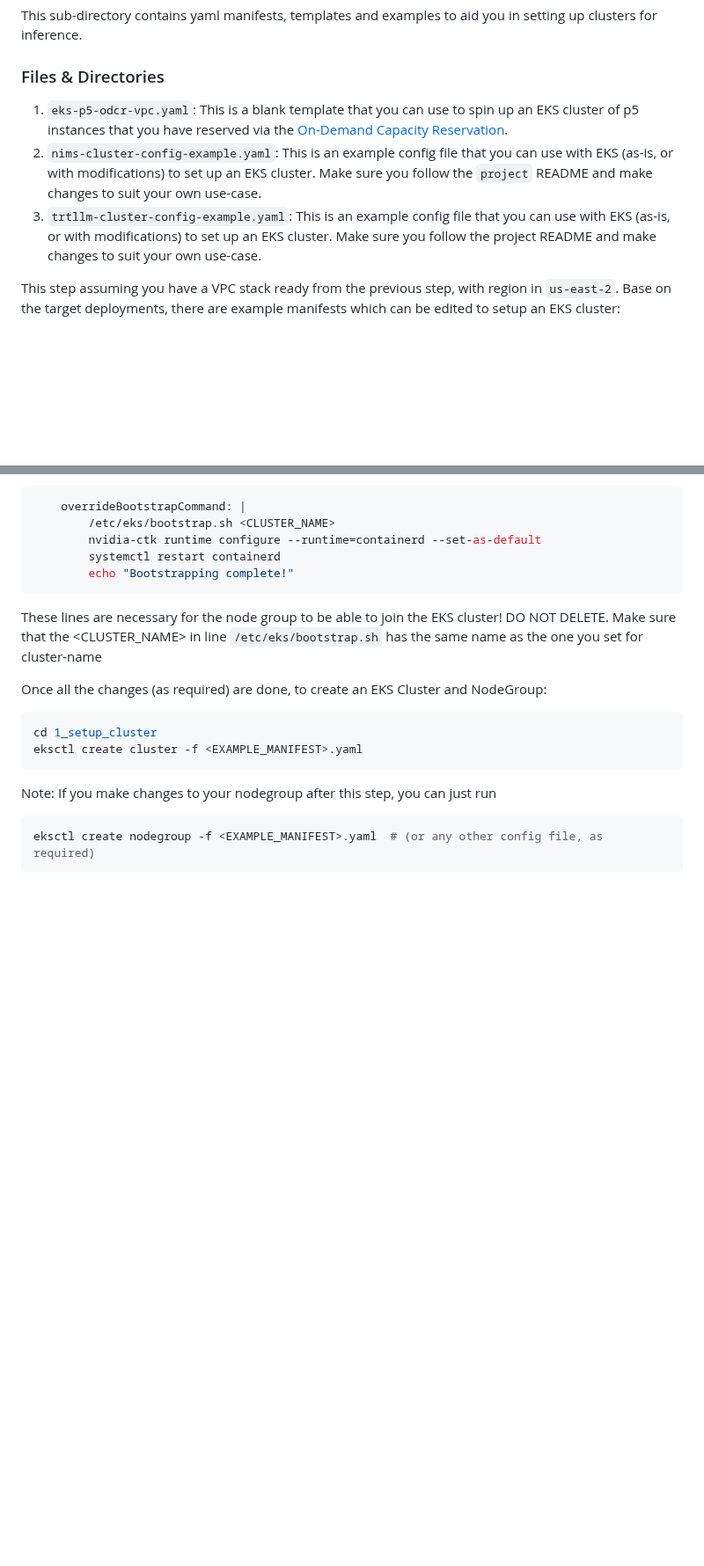
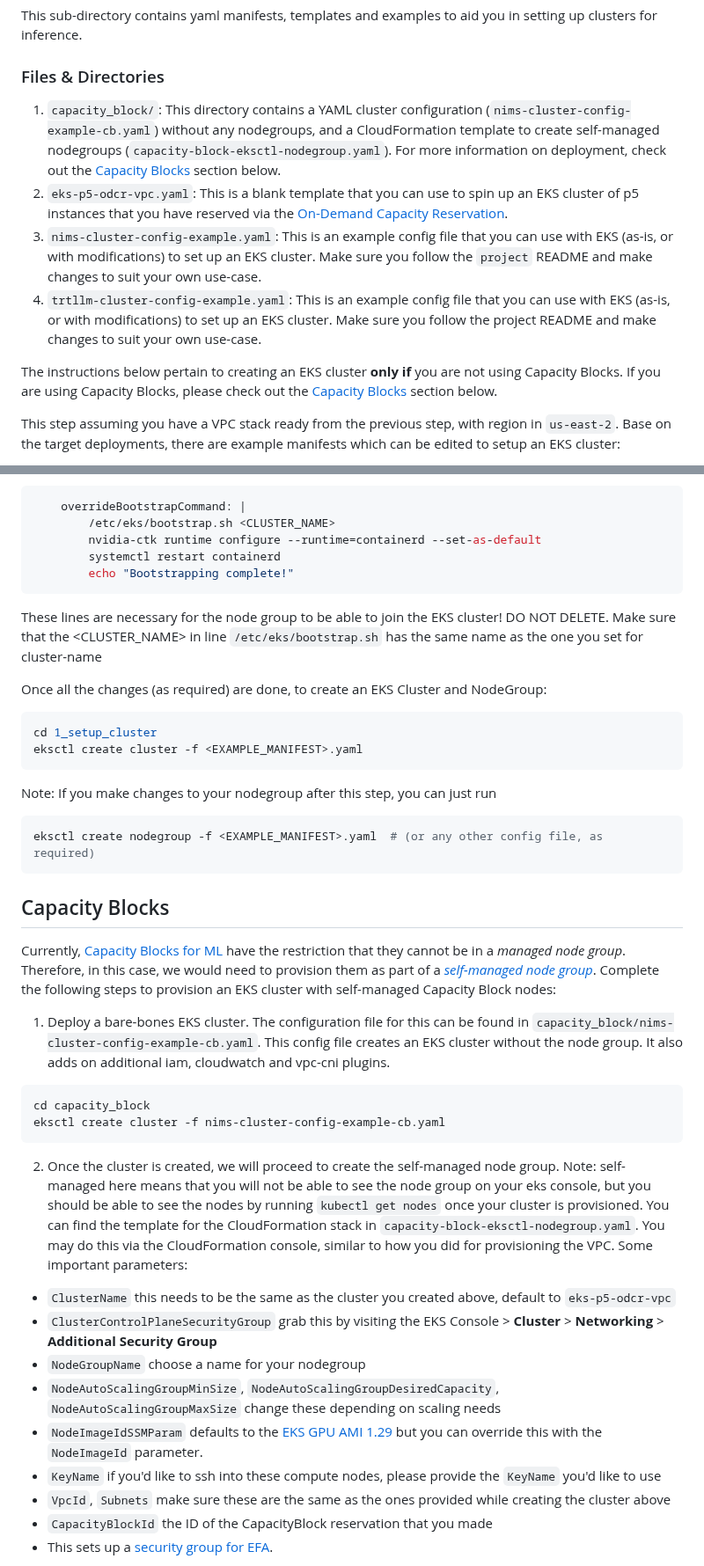
Before and after one commit to aws-samples/awsome-inference, a Markdown page: 1.infrastructure/README.md, 2 parts joined by grey strips. Shown at 88% size. GitHub-like rendering; blank space fills up the shorter version.

````diff
--- a/1.infrastructure/README.md
+++ b/1.infrastructure/README.md
@@ -85,9 +85,12 @@ This sub-directory (`1_setup_cluster/`) uses the following orchestrators for you
 This sub-directory contains yaml manifests, templates and examples to aid you in setting up clusters for inference.
 
 ### Files & Directories
+1. `capacity_block/`: This directory contains a YAML cluster configuration (`nims-cluster-config-example-cb.yaml`) without any nodegroups, and a CloudFormation template to create self-managed nodegroups (`capacity-block-eksctl-nodegroup.yaml`). For more information on deployment, check out the [Capacity Blocks](capacity-blocks) section below.
 1. `eks-p5-odcr-vpc.yaml`: This is a blank template that you can use to spin up an EKS cluster of p5 instances that you have reserved via the [On-Demand Capacity Reservation](https://docs.aws.amazon.com/AWSEC2/latest/UserGuide/ec2-capacity-reservations.html).
 2. `nims-cluster-config-example.yaml`: This is an example config file that you can use with EKS (as-is, or with modifications) to set up an EKS cluster. Make sure you follow the `project` README and make changes to suit your own use-case.
 3. `trtllm-cluster-config-example.yaml`: This is an example config file that you can use with EKS (as-is, or with modifications) to set up an EKS cluster. Make sure you follow the project README and make changes to suit your own use-case.
+
+The instructions below pertain to creating an EKS cluster **only if** you are not using Capacity Blocks. If you are using Capacity Blocks, please check out the [Capacity Blocks](capacity-blocks) section below.
 
 
 This step assuming you have a VPC stack ready from the previous step, with region in `us-east-2`. Base on the target deployments, there are example manifests which can be edited to setup an EKS cluster:
@@ -156,3 +159,24 @@ Note: If you make changes to your nodegroup after this step, you can just run
 ```bash
 eksctl create nodegroup -f <EXAMPLE_MANIFEST>.yaml  # (or any other config file, as required)
 ```
+
+## Capacity Blocks
+Currently, [Capacity Blocks for ML](https://docs.aws.amazon.com/AWSEC2/latest/UserGuide/ec2-capacity-blocks.html) have the restriction that they cannot be in a *managed node group*. Therefore, in this case, we would need to provision them as part of a [_self-managed node group_](https://docs.aws.amazon.com/eks/latest/userguide/worker.html). Complete the following steps to provision an EKS cluster with self-managed Capacity Block nodes:
+
+1. Deploy a bare-bones EKS cluster. The configuration file for this can be found in `capacity_block/nims-cluster-config-example-cb.yaml`. This config file creates an EKS cluster without the node group. It also adds on additional iam, cloudwatch and vpc-cni plugins.
+```
+cd capacity_block
+eksctl create cluster -f nims-cluster-config-example-cb.yaml
+```
+
+2. Once the cluster is created, we will proceed to create the self-managed node group. Note: self-managed here means that you will not be able to see the node group on your eks console, but you should be able to see the nodes by running `kubectl get nodes` once your cluster is provisioned. You can find the template for the CloudFormation stack in `capacity-block-eksctl-nodegroup.yaml`. You may do this via the CloudFormation console, similar to how you did for provisioning the VPC. Some important parameters:
+* `ClusterName` this needs to be the same as the cluster you created above, default to `eks-p5-odcr-vpc`
+* `ClusterControlPlaneSecurityGroup` grab this by visiting the EKS Console > **Cluster** > **Networking** > **Additional Security Group**
+* `NodeGroupName` choose a name for your nodegroup
+* `NodeAutoScalingGroupMinSize`, `NodeAutoScalingGroupDesiredCapacity`, `NodeAutoScalingGroupMaxSize` change these depending on scaling needs
+* `NodeImageIdSSMParam` defaults to the [EKS GPU AMI 1.29](https://docs.aws.amazon.com/eks/latest/userguide/eks-optimized-ami.html) but you can override this with the `NodeImageId` parameter.
+* `KeyName` if you'd like to ssh into these compute nodes, please provide the `KeyName` you'd like to use
+* `VpcId`, `Subnets` make sure these are the same as the ones provided while creating the cluster above
+* `CapacityBlockId` the ID of the CapacityBlock reservation that you made
+* This sets up a [security group for EFA](https://docs.aws.amazon.com/AWSEC2/latest/UserGuide/efa-start.html#efa-start-security).
+
````
Also changed, not shown: other parts of 1.infrastructure/README.md (+58 -1 lines).
